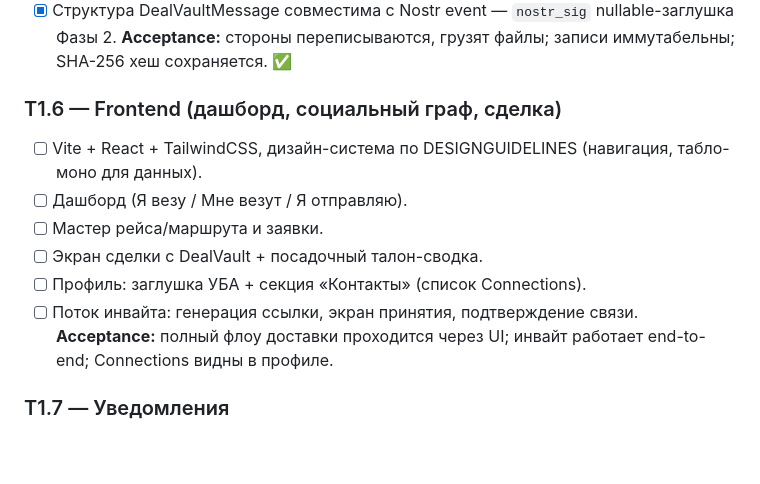
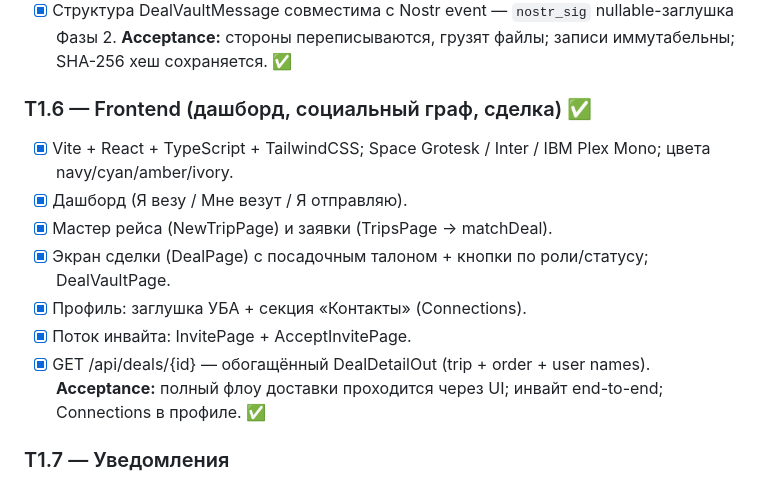
Before and after one commit to Azzot88/Vimana, a Markdown page: PRD/TASKS.md, the part around the change. Rendered like a GitHub page; blank space fills up the shorter version.

Commit message:
PRD T1.6 done

```diff
--- a/PRD/TASKS.md
+++ b/PRD/TASKS.md
@@ -68,14 +68,15 @@
 - [x] Структура DealVaultMessage совместима с Nostr event — `nostr_sig` nullable-заглушка Фазы 2.
 **Acceptance:** стороны переписываются, грузят файлы; записи иммутабельны; SHA-256 хеш сохраняется. ✅
 
-### T1.6 — Frontend (дашборд, социальный граф, сделка)
-- [ ] Vite + React + TailwindCSS, дизайн-система по DESIGNGUIDELINES (навигация, табло-моно для данных).
-- [ ] Дашборд (Я везу / Мне везут / Я отправляю).
-- [ ] Мастер рейса/маршрута и заявки.
-- [ ] Экран сделки с DealVault + посадочный талон-сводка.
-- [ ] Профиль: заглушка УБА + секция «Контакты» (список Connections).
-- [ ] Поток инвайта: генерация ссылки, экран принятия, подтверждение связи.
-**Acceptance:** полный флоу доставки проходится через UI; инвайт работает end-to-end; Connections видны в профиле.
+### T1.6 — Frontend (дашборд, социальный граф, сделка) ✅
+- [x] Vite + React + TypeScript + TailwindCSS; Space Grotesk / Inter / IBM Plex Mono; цвета navy/cyan/amber/ivory.
+- [x] Дашборд (Я везу / Мне везут / Я отправляю).
+- [x] Мастер рейса (NewTripPage) и заявки (TripsPage → matchDeal).
+- [x] Экран сделки (DealPage) с посадочным талоном + кнопки по роли/статусу; DealVaultPage.
+- [x] Профиль: заглушка УБА + секция «Контакты» (Connections).
+- [x] Поток инвайта: InvitePage + AcceptInvitePage.
+- [x] GET /api/deals/{id} — обогащённый DealDetailOut (trip + order + user names).
+**Acceptance:** полный флоу доставки проходится через UI; инвайт end-to-end; Connections в профиле. ✅
 
 ### T1.7 — Уведомления
 - [ ] Celery beat — проверка дедлайнов/статусов.
```
Also changed, not shown: PRD/CHANGELOG.md (+1 -0 lines), PRD/TECHSTATE.md (+3 -0 lines).
